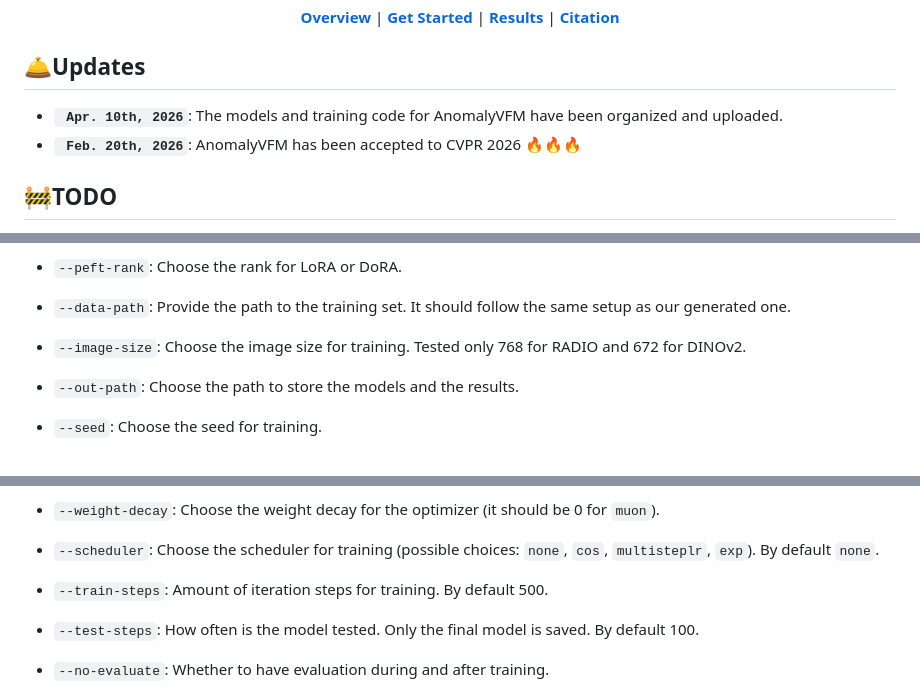
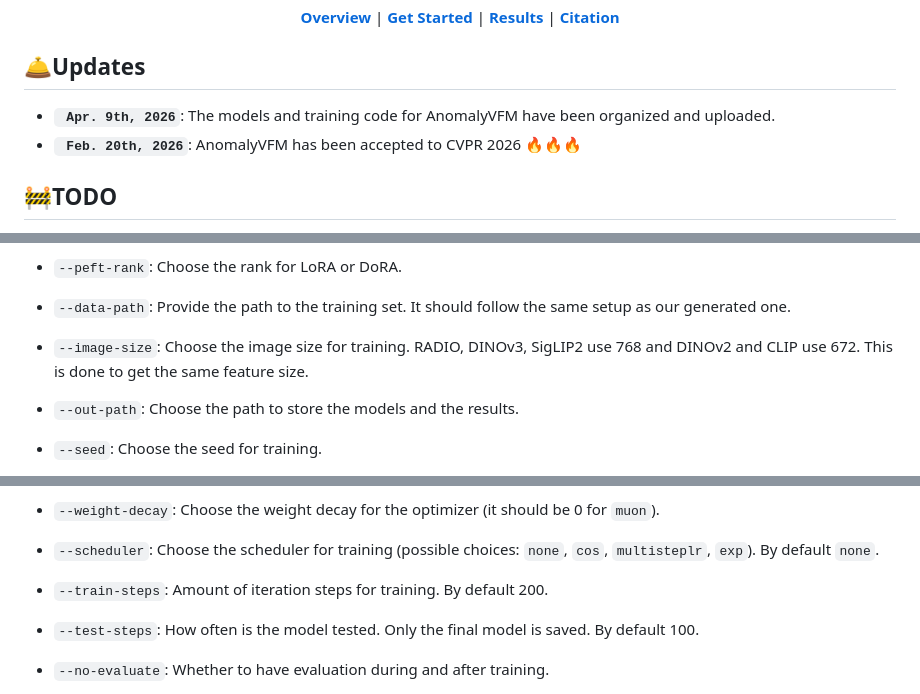
Before and after one commit to MaticFuc/AnomalyVFM, a Markdown page: README.md, 3 parts joined by grey strips. Drawn GitHub-style; folded sections open.

Commit message:
Changed the date

```diff
--- a/README.md
+++ b/README.md
@@ -17,7 +17,7 @@
 </div>
 
 ## 🛎️Updates
-* **` Apr. 10th, 2026`**: The models and training code for AnomalyVFM have been organized and uploaded.
+* **` Apr. 9th, 2026`**: The models and training code for AnomalyVFM have been organized and uploaded.
 * **` Feb. 20th, 2026`**: AnomalyVFM has been accepted to CVPR 2026 🔥🔥🔥
 
 ## 🚧TODO
@@ -132,7 +132,7 @@ python train.py --no-eval
 - `--peft-rank`: Choose the rank for LoRA or DoRA.
 
 - `--data-path`: Provide the path to the training set. It should follow the same setup as our generated one.
-- `--image-size`: Choose the image size for training. Tested only 768 for RADIO and 672 for DINOv2.
+- `--image-size`: Choose the image size for training. RADIO, DINOv3, SigLIP2 use 768 and DINOv2 and CLIP use 672. This is done to get the same feature size.
 - `--out-path`: Choose the path to store the models and the results.
 
 - `--seed`: Choose the seed for training.
@@ -143,7 +143,7 @@ python train.py --no-eval
 - `--weight-decay`: Choose the weight decay for the optimizer (it should be 0 for `muon`).
 - `--scheduler`: Choose the scheduler for training (possible choices: `none`, `cos`, `multisteplr`, `exp`). By default `none`.
 
-- `--train-steps`: Amount of iteration steps for training. By default 500.
+- `--train-steps`: Amount of iteration steps for training. By default 200.
 - `--test-steps`: How often is the model tested. Only the final model is saved. By default 100.
 
 - `--no-evaluate`: Whether to have evaluation during and after training.
```
